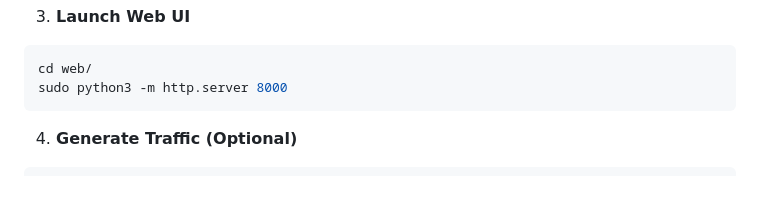
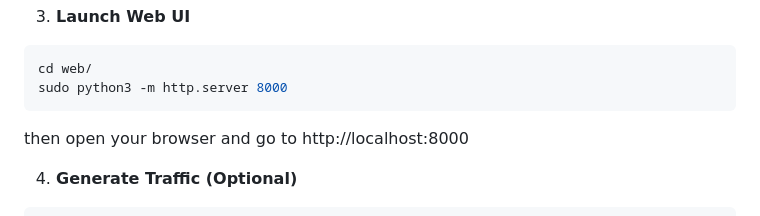
Before and after one commit to amirreza225/LoadBalancer-NetworkAutomation, a Markdown page: README.md, the part around the change. GitHub-like rendering; blank space fills up the shorter version.

````diff
--- a/README.md
+++ b/README.md
@@ -91,6 +91,7 @@ ryu-manager lb_stp_ma_rest.py
 cd web/
 sudo python3 -m http.server 8000
 ```
+then open your browser and go to http://localhost:8000
 
 4. **Generate Traffic (Optional)**
 
````
